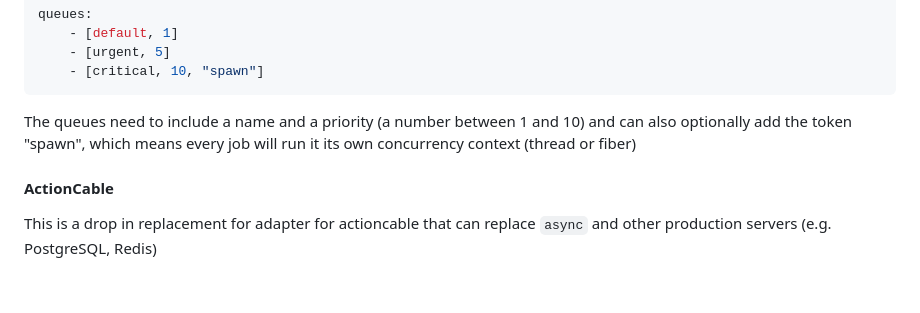
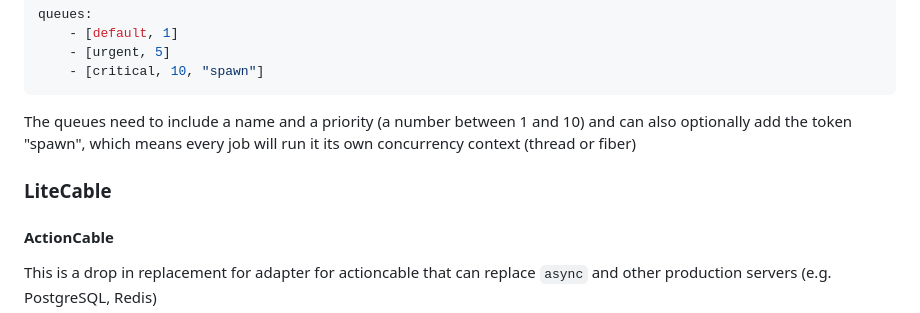
Before and after one commit to oldmoe/litestack, a Markdown page: README.md, the part around the change. Drawn GitHub-style; blank space fills up the shorter version.

```diff
--- a/README.md
+++ b/README.md
@@ -160,6 +160,8 @@ queues:
 
 The queues need to include a name and a priority (a number between 1 and 10) and can also optionally add the token "spawn", which means every job will run it its own concurrency context (thread or fiber)
 
+### LiteCable
+
 #### ActionCable
 
 This is a drop in replacement for adapter for actioncable that can replace `async` and other production servers (e.g. PostgreSQL, Redis)
```
